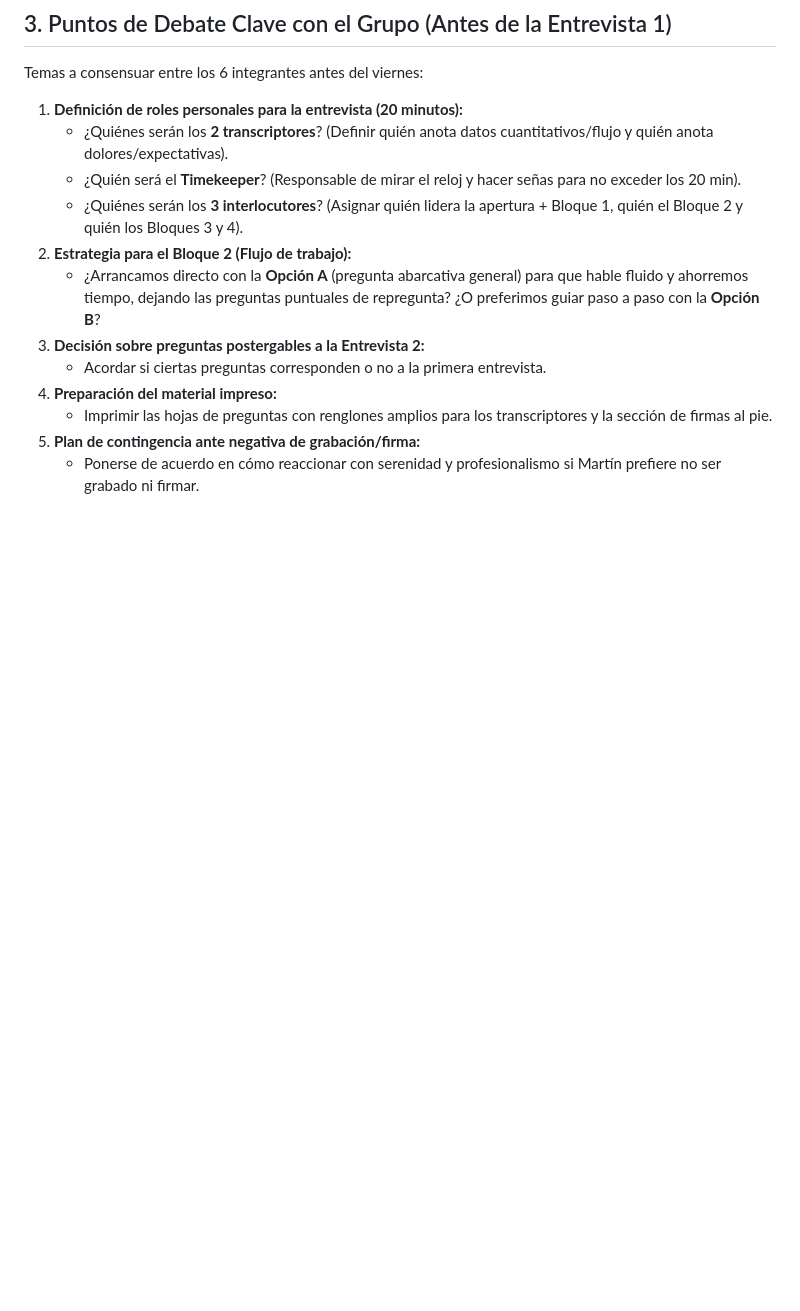
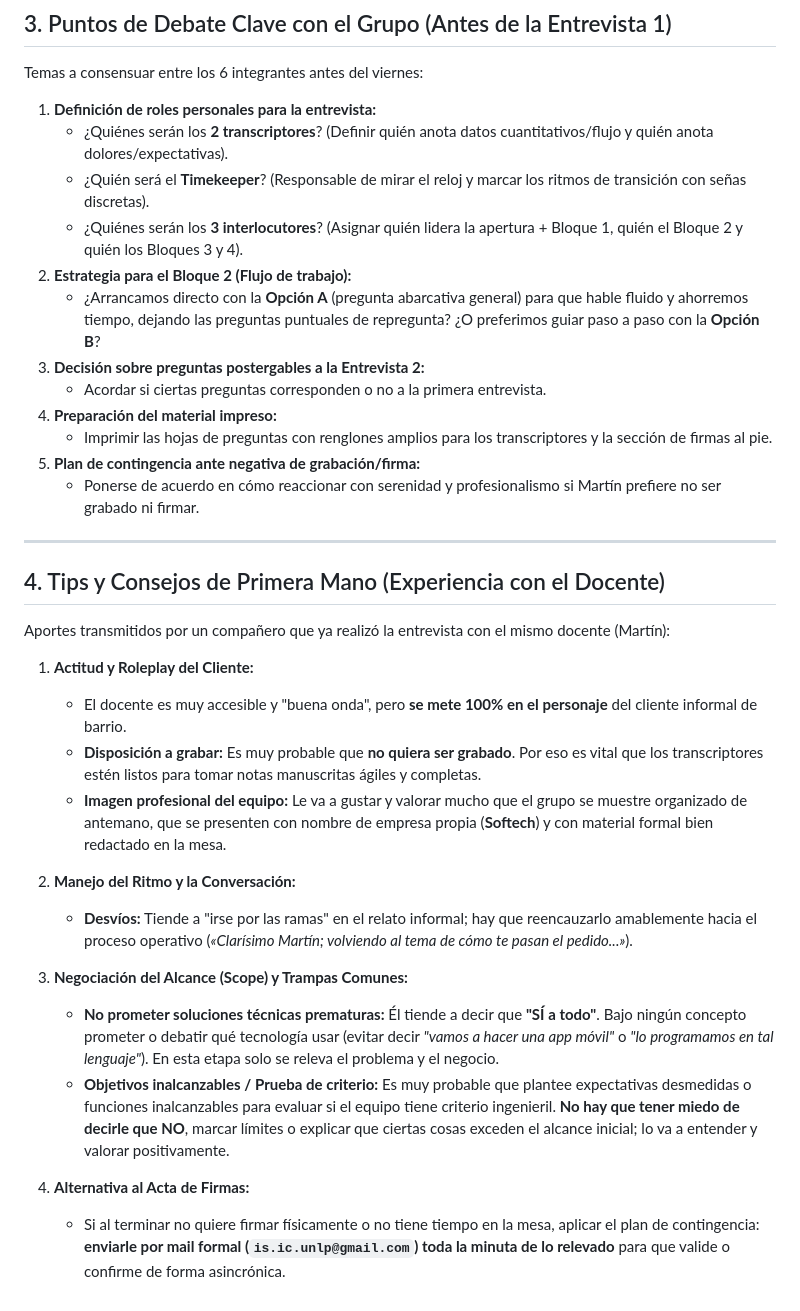
Before and after one commit to enzogiandon/Proyecto_Ing-software, a Markdown page: Notas.md, the part around the change. GitHub-like rendering; blank space fills up the shorter version.

```diff
--- a/Notas.md
+++ b/Notas.md
@@ -35,9 +35,9 @@ Documento de trabajo para registrar ideas preliminares, consejos metodológicos
 
 Temas a consensuar entre los 6 integrantes antes del viernes:
 
-1. **Definición de roles personales para la entrevista (20 minutos):**
+1. **Definición de roles personales para la entrevista:**
    - ¿Quiénes serán los **2 transcriptores**? (Definir quién anota datos cuantitativos/flujo y quién anota dolores/expectativas).
-   - ¿Quién será el **Timekeeper**? (Responsable de mirar el reloj y hacer señas para no exceder los 20 min).
+   - ¿Quién será el **Timekeeper**? (Responsable de mirar el reloj y marcar los ritmos de transición con señas discretas).
    - ¿Quiénes serán los **3 interlocutores**? (Asignar quién lidera la apertura + Bloque 1, quién el Bloque 2 y quién los Bloques 3 y 4).
 2. **Estrategia para el Bloque 2 (Flujo de trabajo):**
    - ¿Arrancamos directo con la **Opción A** (pregunta abarcativa general) para que hable fluido y ahorremos tiempo, dejando las preguntas puntuales de repregunta? ¿O preferimos guiar paso a paso con la **Opción B**?
@@ -47,3 +47,24 @@ Temas a consensuar entre los 6 integrantes antes del viernes:
    - Imprimir las hojas de preguntas con renglones amplios para los transcriptores y la sección de firmas al pie.
 5. **Plan de contingencia ante negativa de grabación/firma:**
    - Ponerse de acuerdo en cómo reaccionar con serenidad y profesionalismo si Martín prefiere no ser grabado ni firmar.
+
+---
+
+## 4. Tips y Consejos de Primera Mano (Experiencia con el Docente)
+
+Aportes transmitidos por un compañero que ya realizó la entrevista con el mismo docente (Martín):
+
+1. **Actitud y Roleplay del Cliente:**
+   - El docente es muy accesible y "buena onda", pero **se mete 100% en el personaje** del cliente informal de barrio.
+   - **Disposición a grabar:** Es muy probable que **no quiera ser grabado**. Por eso es vital que los transcriptores estén listos para tomar notas manuscritas ágiles y completas.
+   - **Imagen profesional del equipo:** Le va a gustar y valorar mucho que el grupo se muestre organizado de antemano, que se presenten con nombre de empresa propia (**Softech**) y con material formal bien redactado en la mesa.
+
+2. **Manejo del Ritmo y la Conversación:**
+   - **Desvíos:** Tiende a "irse por las ramas" en el relato informal; hay que reencauzarlo amablemente hacia el proceso operativo (*«Clarísimo Martín; volviendo al tema de cómo te pasan el pedido...»*).
+
+3. **Negociación del Alcance (Scope) y Trampas Comunes:**
+   - **No prometer soluciones técnicas prematuras:** Él tiende a decir que **"SÍ a todo"**. Bajo ningún concepto prometer o debatir qué tecnología usar (evitar decir *"vamos a hacer una app móvil"* o *"lo programamos en tal lenguaje"*). En esta etapa solo se releva el problema y el negocio.
+   - **Objetivos inalcanzables / Prueba de criterio:** Es muy probable que plantee expectativas desmedidas o funciones inalcanzables para evaluar si el equipo tiene criterio ingenieril. **No hay que tener miedo de decirle que NO**, marcar límites o explicar que ciertas cosas exceden el alcance inicial; lo va a entender y valorar positivamente.
+
+4. **Alternativa al Acta de Firmas:**
+   - Si al terminar no quiere firmar físicamente o no tiene tiempo en la mesa, aplicar el plan de contingencia: **enviarle por mail formal (`is.ic.unlp@gmail.com`) toda la minuta de lo relevado** para que valide o confirme de forma asincrónica.
```
Also changed, not shown: Entrevista 1/Preguntas_entrevista.md (+12 -13 lines), 1 other file.
